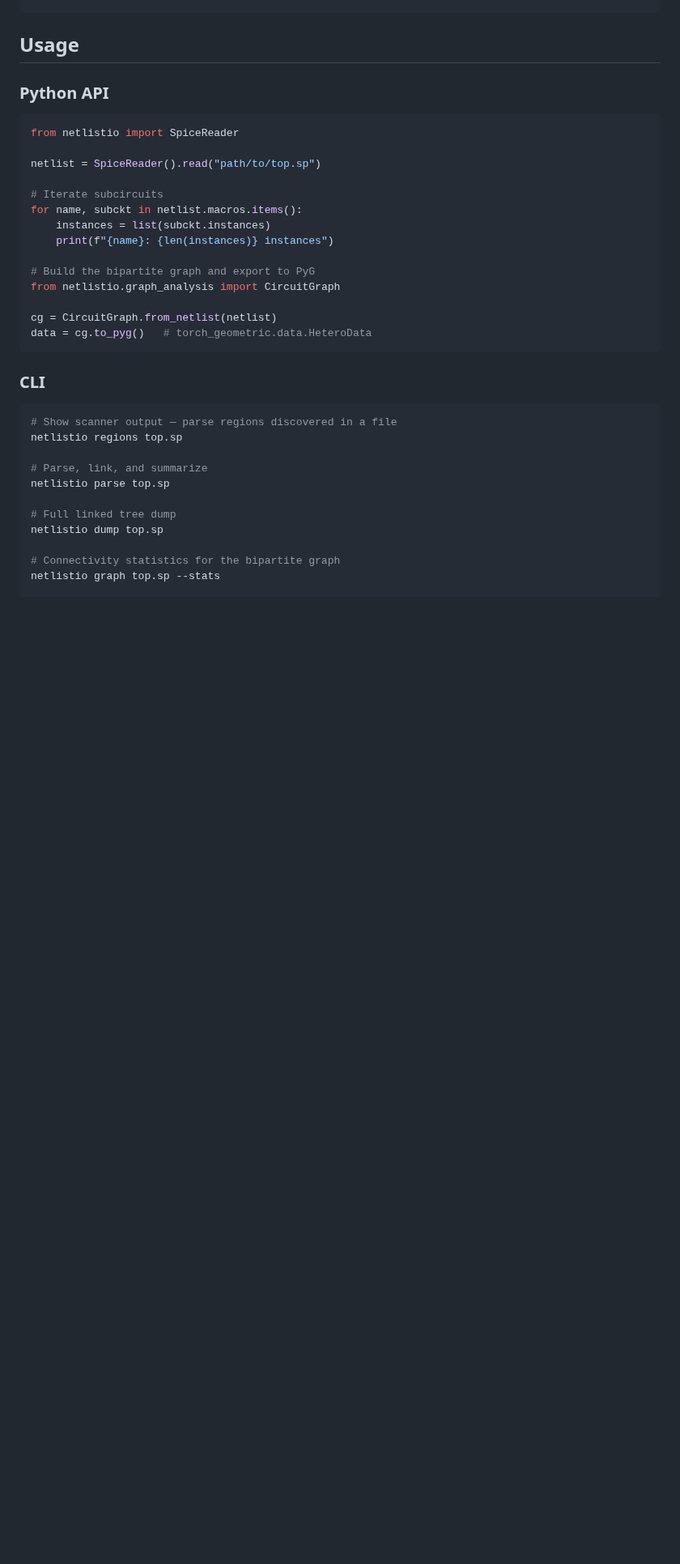
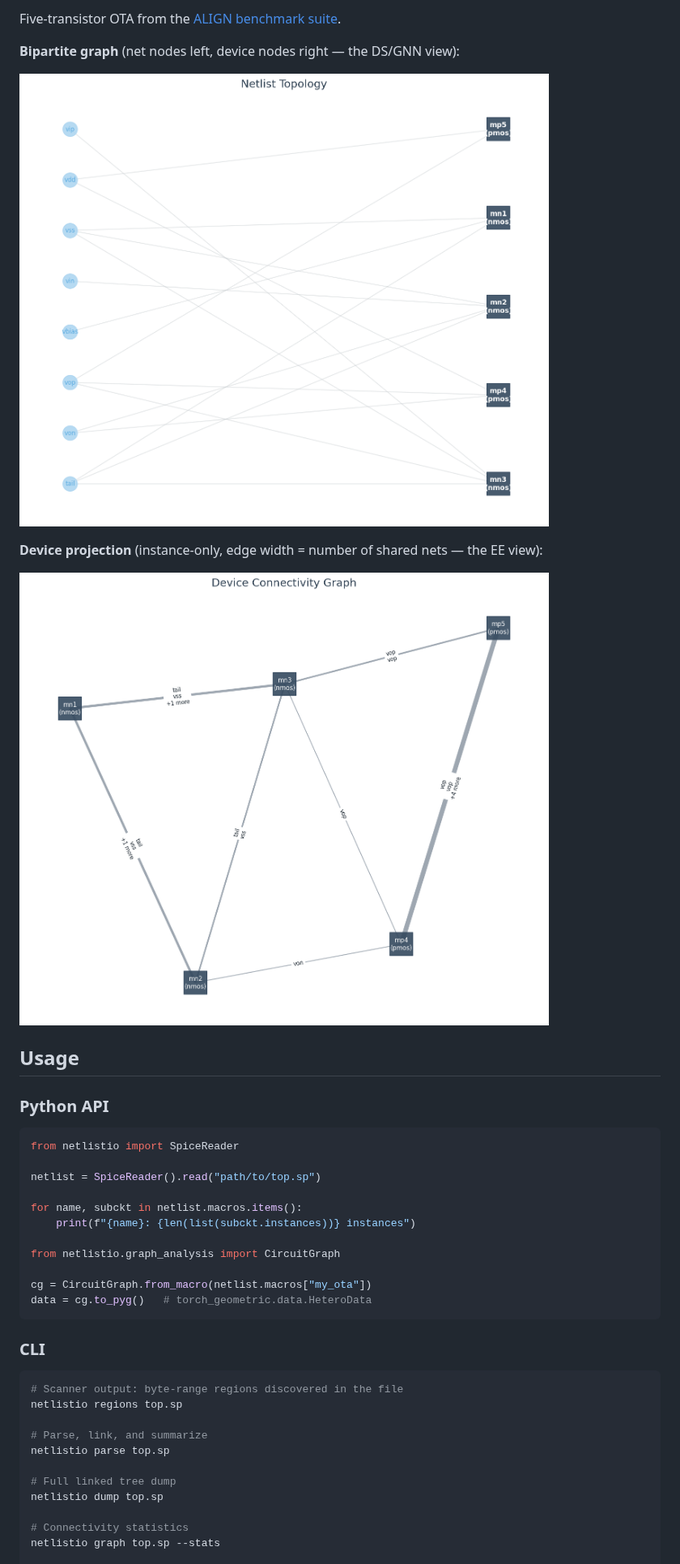
Before and after one commit to a18rhodes/NetlistIO, a Markdown page: README.md, the part around one of its changes. Shown at 81% size. GitHub-like rendering; pictures changed too: docs/img/five_transistor_ota_bipartite.png (added), docs/img/five_transistor_ota_device.png (added); blank space fills up the shorter version.

````diff
--- a/README.md
+++ b/README.md
@@ -52,3 +45,12 @@ poetry install
+Five-transistor OTA from the [ALIGN benchmark suite](https://github.com/ALIGN-analoglayout/ALIGN-public).
+
+**Bipartite graph** (net nodes left, device nodes right — the DS/GNN view):
+
+![Five-transistor OTA bipartite graph](docs/img/five_transistor_ota_bipartite.png)
+
+**Device projection** (instance-only, edge width = number of shared nets — the EE view):
+
+![Five-transistor OTA device graph](docs/img/five_transistor_ota_device.png)
 
 ## Usage
 
@@ -59,22 +61,19 @@ from netlistio import SpiceReader
 
 netlist = SpiceReader().read("path/to/top.sp")
 
-# Iterate subcircuits
 for name, subckt in netlist.macros.items():
-    instances = list(subckt.instances)
-    print(f"{name}: {len(instances)} instances")
+    print(f"{name}: {len(list(subckt.instances))} instances")
 
-# Build the bipartite graph and export to PyG
 from netlistio.graph_analysis import CircuitGraph
 
-cg = CircuitGraph.from_netlist(netlist)
+cg = CircuitGraph.from_macro(netlist.macros["my_ota"])
 data = cg.to_pyg()   # torch_geometric.data.HeteroData
 ```
 
 ### CLI
 
 ```bash
-# Show scanner output — parse regions discovered in a file
+# Scanner output: byte-range regions discovered in the file
 netlistio regions top.sp
 
 # Parse, link, and summarize
@@ -83,6 +82,6 @@ netlistio parse top.sp
 # Full linked tree dump
 netlistio dump top.sp
 
-# Connectivity statistics for the bipartite graph
+# Connectivity statistics
 netlistio graph top.sp --stats
 
````
Also changed, not shown: other parts of README.md (+31 -50 lines), docs/architecture.md (added, +135 -0 lines).
